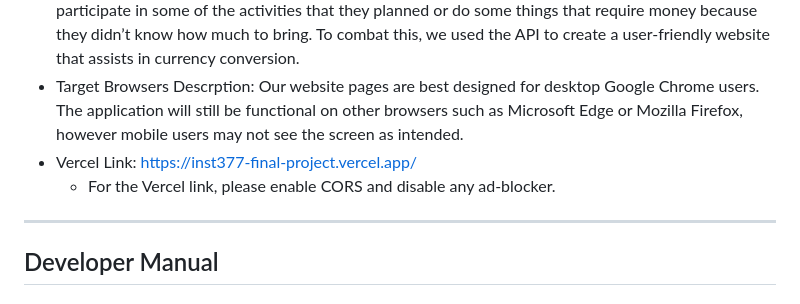
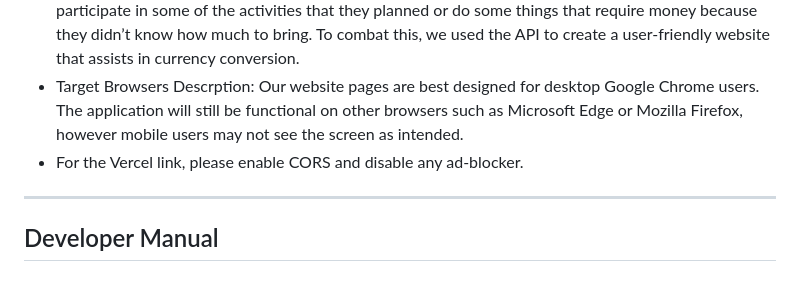
Before and after one commit to SteveDidero/inst377_final_project, a Markdown page: README.md, the part around the change. GitHub-like rendering.

```diff
--- a/README.md
+++ b/README.md
@@ -3,8 +3,7 @@
 * Project Title: Exchango!
 * Project Description: Exchango! is an application that makes currency conversion simple. We utilize the ExchangeRate-API to convert 161 different currencies used around the world to help make the process of preparing for international vacation easier. So often, the general public or even tourists make wrong calculations about their spending when traveling to a new location only to find out later that they can’t participate in some of the activities that they planned or do some things that require money because they didn’t know how much to bring. To combat this, we used the API to create a user-friendly website that assists in currency conversion.
 * Target Browsers Descrption: Our website pages are best designed for desktop Google Chrome users. The application will still be functional on other browsers such as Microsoft Edge or Mozilla Firefox, however mobile users may not see the screen as intended.
-* Vercel Link: https://inst377-final-project.vercel.app/
-    * For the Vercel link, please enable CORS and disable any ad-blocker.
+* For the Vercel link, please enable CORS and disable any ad-blocker.
 
 ---
 
```
